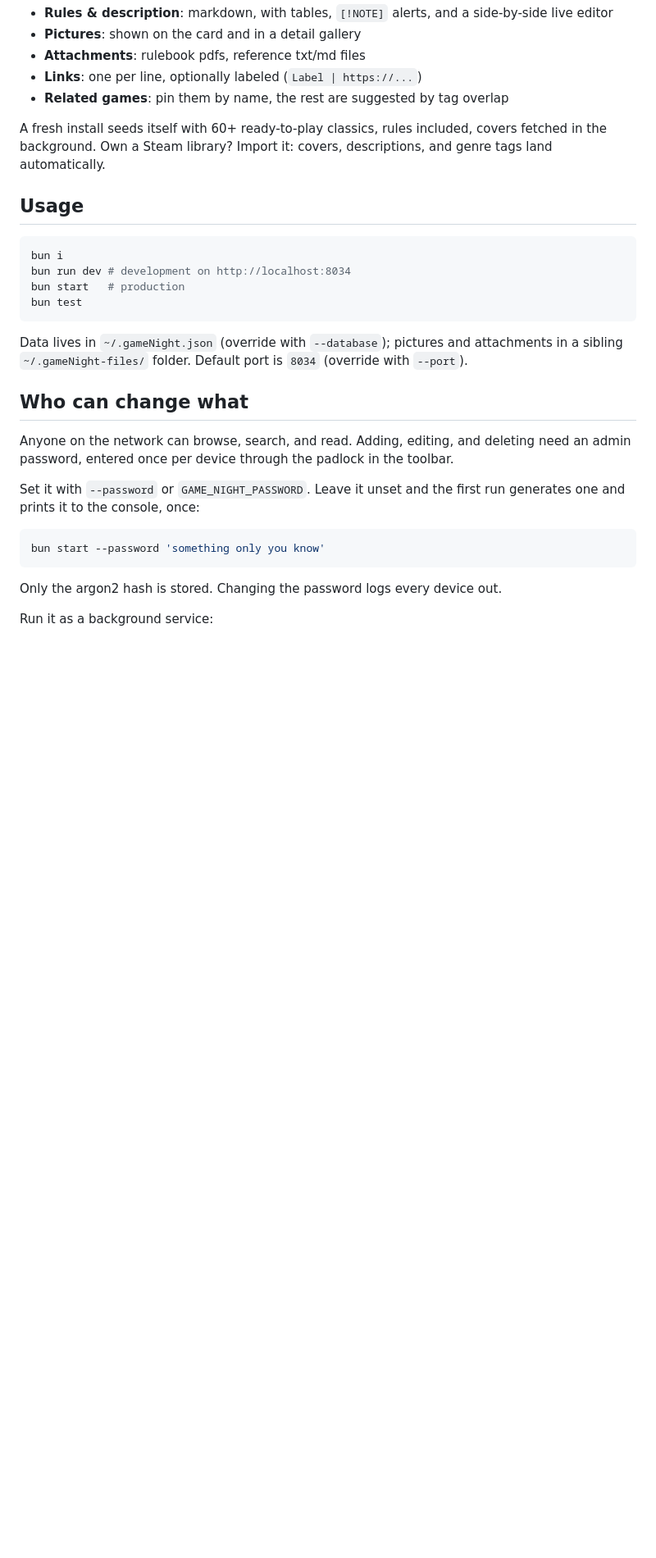
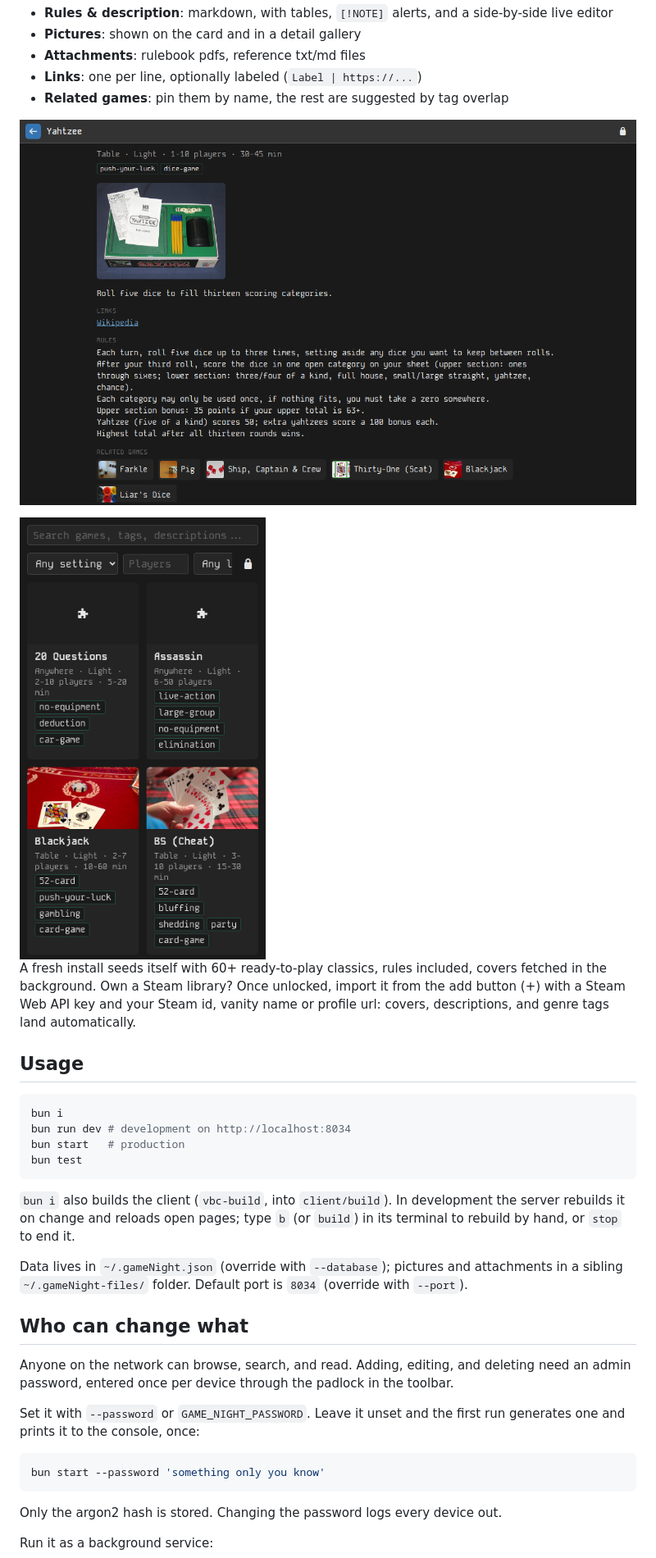
Before and after one commit to fatlard1993/game-night, a Markdown page: README.md, the part around one of its changes. Shown at 82% size. GitHub-like rendering; pictures changed too: .github/game.png (added), .github/phone.png (added); blank space fills up the shorter version.

Commit message:
README shows the library, a game page and a phone

````diff
--- a/README.md
+++ b/README.md
@@ -14,7 +14,11 @@ Every game gets its own page:
 - **Links**: one per line, optionally labeled (`Label | https://...`)
 - **Related games**: pin them by name, the rest are suggested by tag overlap
 
-A fresh install seeds itself with 60+ ready-to-play classics, rules included, covers fetched in the background. Own a Steam library? Import it: covers, descriptions, and genre tags land automatically.
+![The Yahtzee page: its cover, description, a Wikipedia link, the rules, and related dice and card games](.github/game.png)
+
+<img src=".github/phone.png" alt="The library on a phone: the search box, filters scrolling in one row, and cards two across" width="300">
+
+A fresh install seeds itself with 60+ ready-to-play classics, rules included, covers fetched in the background. Own a Steam library? Once unlocked, import it from the add button (+) with a Steam Web API key and your Steam id, vanity name or profile url: covers, descriptions, and genre tags land automatically.
 
 ## Usage
 
@@ -24,6 +28,8 @@ bun run dev # development on http://localhost:8034
 bun start   # production
 bun test
 ```
+
+`bun i` also builds the client (`vbc-build`, into `client/build`). In development the server rebuilds it on change and reloads open pages; type `b` (or `build`) in its terminal to rebuild by hand, or `stop` to end it.
 
 Data lives in `~/.gameNight.json` (override with `--database`); pictures and attachments in a sibling `~/.gameNight-files/` folder. Default port is `8034` (override with `--port`).
 
````
Also changed, not shown: other parts of README.md (+4 -4 lines), 1 other file.
